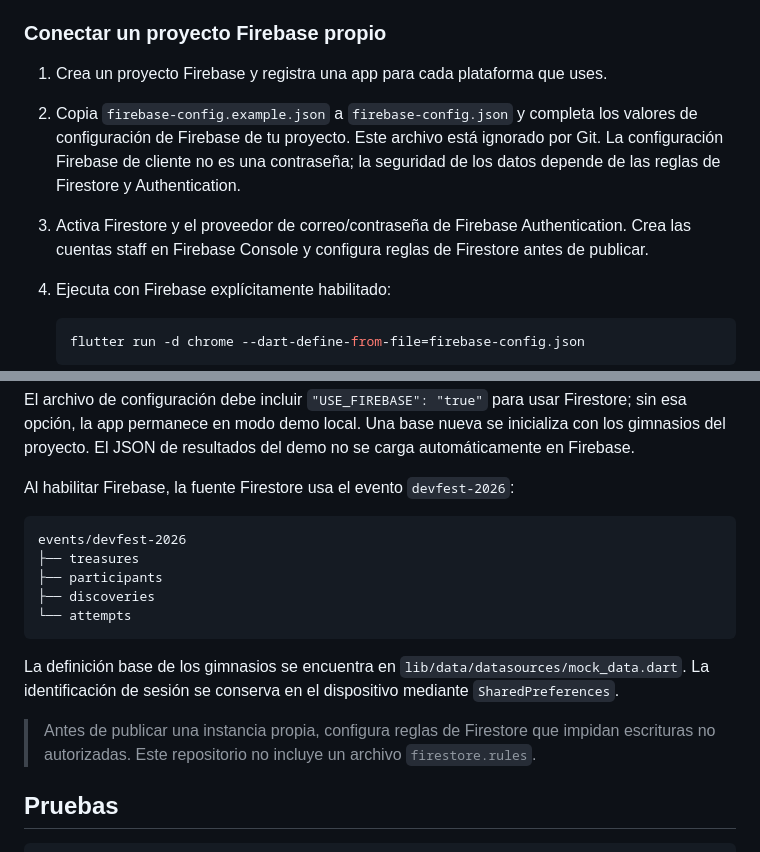
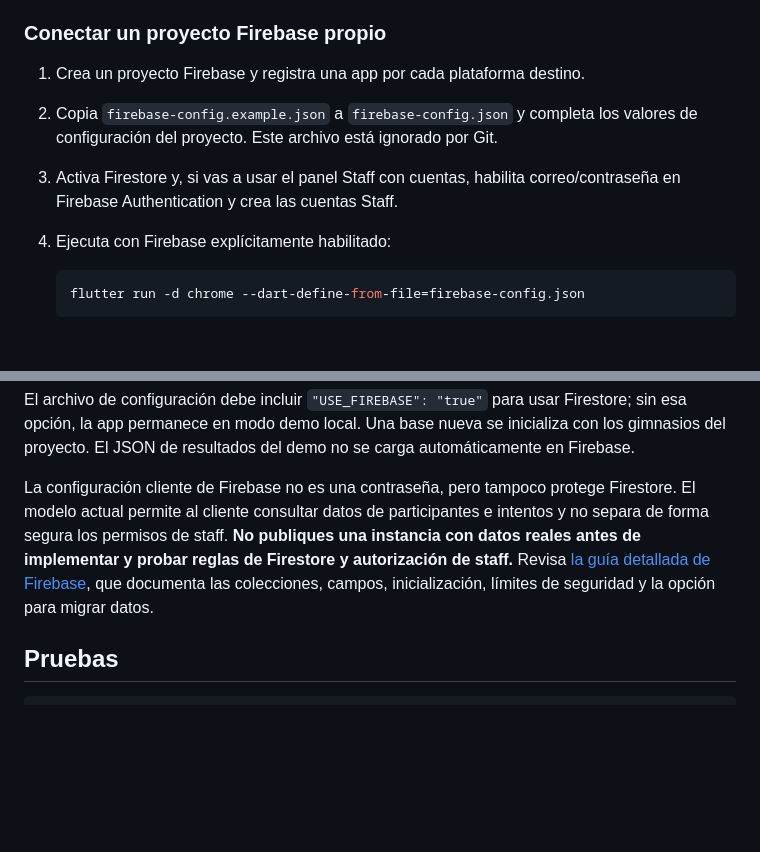
Before and after one commit to neryad/devfest_treasure_hunt, a Markdown page: README.md, 2 parts joined by grey strips. Rendered like a GitHub page; blank space fills up the shorter version.

Commit message:
feat: update Firebase setup instructions and clarify security guidelines in documentation

````diff
--- a/README.md
+++ b/README.md
@@ -147,15 +147,11 @@ sus datos locales. No reutilices esta cuenta para producción.
 
 ### Conectar un proyecto Firebase propio
 
-1. Crea un proyecto Firebase y registra una app para cada plataforma que uses.
+1. Crea un proyecto Firebase y registra una app por cada plataforma destino.
 2. Copia `firebase-config.example.json` a `firebase-config.json` y completa los
-   valores de configuración de Firebase de tu proyecto. Este archivo está
-   ignorado por Git. La configuración Firebase de cliente no es una contraseña;
-   la seguridad de los datos depende de las reglas de Firestore y
-   Authentication.
-3. Activa Firestore y el proveedor de correo/contraseña de Firebase
-   Authentication. Crea las cuentas staff en Firebase Console y configura
-   reglas de Firestore antes de publicar.
+   valores de configuración del proyecto. Este archivo está ignorado por Git.
+3. Activa Firestore y, si vas a usar el panel Staff con cuentas, habilita
+   correo/contraseña en Firebase Authentication y crea las cuentas Staff.
 4. Ejecuta con Firebase explícitamente habilitado:
 
    ```bash
@@ -174,23 +170,14 @@ Firestore; sin esa opción, la app permanece en modo demo local. Una base nueva
 se inicializa con los gimnasios del proyecto. El JSON de resultados del demo
 no se carga automáticamente en Firebase.
 
-Al habilitar Firebase, la fuente Firestore usa el evento `devfest-2026`:
-
-```text
-events/devfest-2026
-├── treasures
-├── participants
-├── discoveries
-└── attempts
-```
-
-La definición base de los gimnasios se encuentra en
-`lib/data/datasources/mock_data.dart`. La identificación de sesión se conserva
-en el dispositivo mediante `SharedPreferences`.
-
-> Antes de publicar una instancia propia, configura reglas de Firestore que
-> impidan escrituras no autorizadas. Este repositorio no incluye un archivo
-> `firestore.rules`.
+La configuración cliente de Firebase no es una contraseña, pero tampoco
+protege Firestore. El modelo actual permite al cliente consultar datos de
+participantes e intentos y no separa de forma segura los permisos de staff.
+**No publiques una instancia con datos reales antes de implementar y probar
+reglas de Firestore y autorización de staff.** Revisa
+[la guía detallada de Firebase](docs/FIREBASE_MIGRATION.md), que documenta las
+colecciones, campos, inicialización, límites de seguridad y la opción para
+migrar datos.
 
 ## Pruebas
 
````
Also changed, not shown: docs/FIREBASE_MIGRATION.md (+168 -90 lines).
